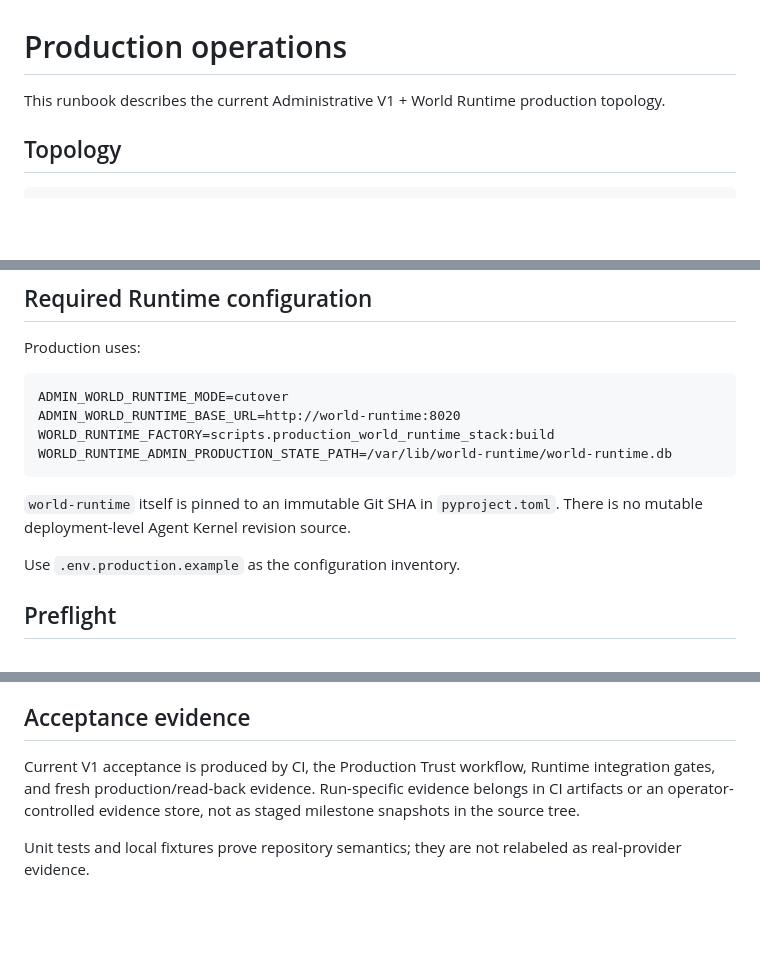
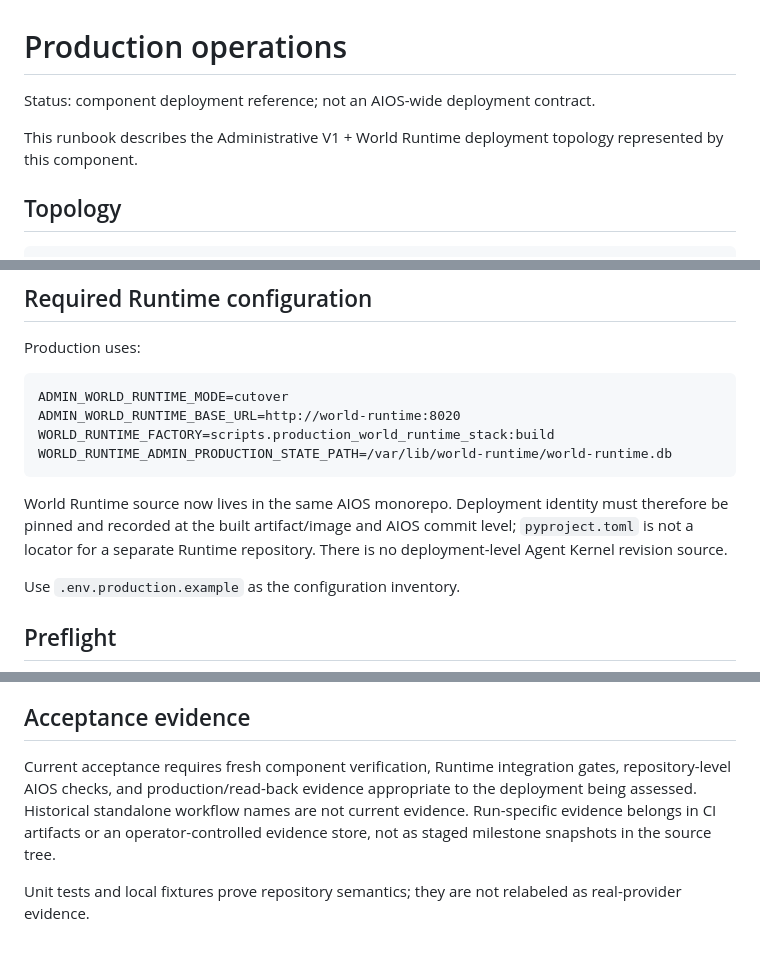
Before and after one commit to xiongweilin/aios, a Markdown page: administrative-orchestrator/docs/production-operations.md, 3 parts joined by grey strips. Drawn GitHub-style; blank space fills up the shorter version.

Commit message:
docs: align administrative operations with monorepo

````diff
--- a/administrative-orchestrator/docs/production-operations.md
+++ b/administrative-orchestrator/docs/production-operations.md
@@ -1,6 +1,8 @@
 # Production operations
 
-This runbook describes the current Administrative V1 + World Runtime production topology.
+Status: component deployment reference; not an AIOS-wide deployment contract.
+
+This runbook describes the Administrative V1 + World Runtime deployment topology represented by this component.
 
 ## Topology
 
@@ -34,8 +36,8 @@ WORLD_RUNTIME_FACTORY=scripts.production_world_runtime_stack:build
 WORLD_RUNTIME_ADMIN_PRODUCTION_STATE_PATH=/var/lib/world-runtime/world-runtime.db
 ```
 
-`world-runtime` itself is pinned to an immutable Git SHA in `pyproject.toml`.
-There is no mutable deployment-level Agent Kernel revision source.
+World Runtime source now lives in the same AIOS monorepo. Deployment identity must therefore be pinned and recorded at the built artifact/image and AIOS commit level; `pyproject.toml` is not a locator for a separate Runtime repository.
+There is no deployment-level Agent Kernel revision source.
 
 Use `.env.production.example` as the configuration inventory.
 
@@ -191,9 +193,7 @@ Before rolling back:
 
 ## Acceptance evidence
 
-Current V1 acceptance is produced by CI, the Production Trust workflow, Runtime integration gates,
-and fresh production/read-back evidence. Run-specific evidence belongs in CI artifacts or an
-operator-controlled evidence store, not as staged milestone snapshots in the source tree.
+Current acceptance requires fresh component verification, Runtime integration gates, repository-level AIOS checks, and production/read-back evidence appropriate to the deployment being assessed. Historical standalone workflow names are not current evidence. Run-specific evidence belongs in CI artifacts or an operator-controlled evidence store, not as staged milestone snapshots in the source tree.
 
 Unit tests and local fixtures prove repository semantics; they are not relabeled as real-provider
 evidence.
````
